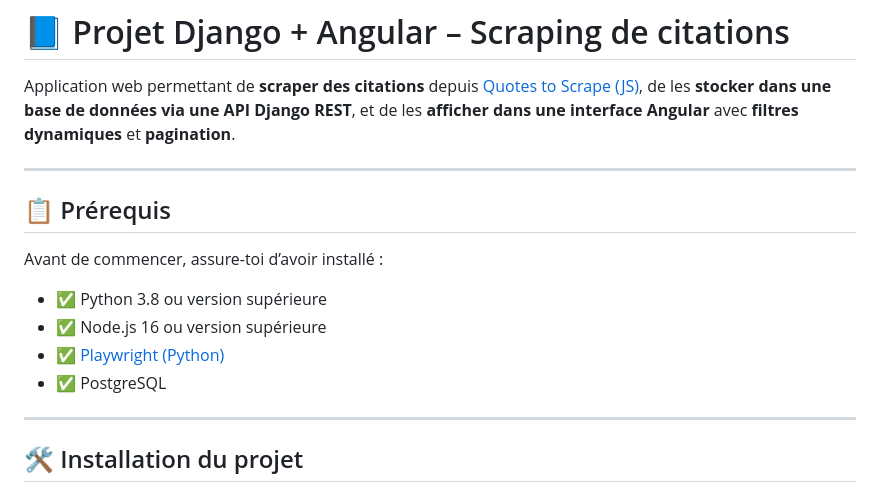
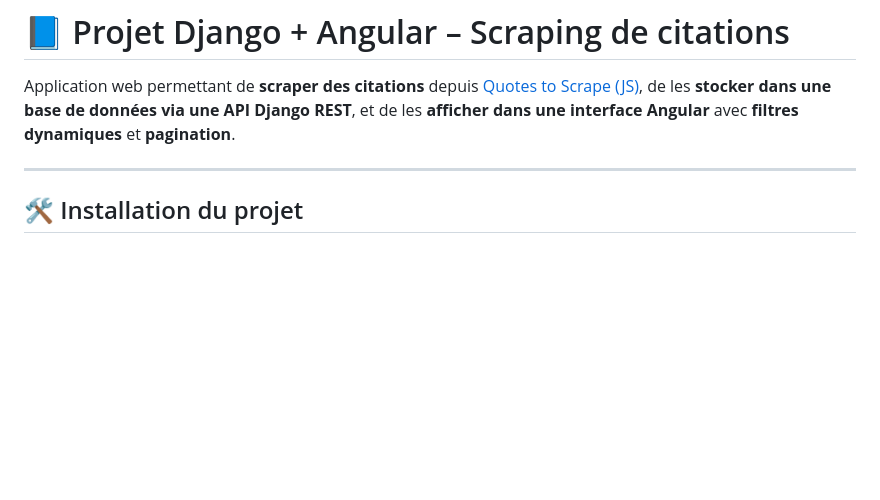
Before and after one commit to Bilel-BenTaher/Web-Scraping-avec-Django-Angular, a Markdown page: README.md, the part around the change. Drawn GitHub-style; blank space fills up the shorter version.

```diff
--- a/README.md
+++ b/README.md
@@ -8,16 +8,6 @@ Application web permettant de **scraper des citations** depuis [Quotes to Scrape
 
 ---
 
-## 📋 Prérequis
-
-Avant de commencer, assure-toi d’avoir installé :
-
-- ✅ Python 3.8 ou version supérieure
-- ✅ Node.js 16 ou version supérieure
-- ✅ [Playwright (Python)](https://playwright.dev/python/)
-- ✅ PostgreSQL
-
----
 
 ## 🛠 Installation du projet
 
```
